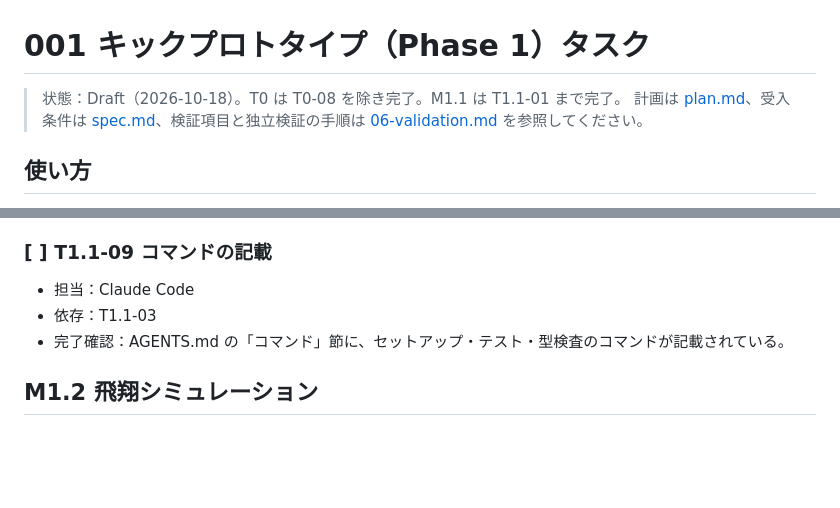
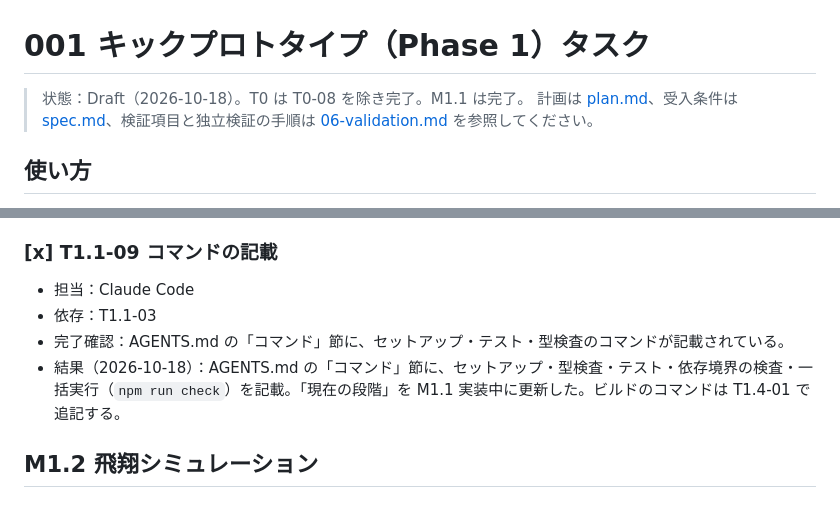
Before and after one commit to nasumiso/kick-dynamics, a Markdown page: specs/001-kick-prototype/tasks.md, 2 parts joined by grey strips. Rendered like a GitHub page; blank space fills up the shorter version.

```diff
--- a/specs/001-kick-prototype/tasks.md
+++ b/specs/001-kick-prototype/tasks.md
@@ -1,6 +1,6 @@
 # 001 キックプロトタイプ（Phase 1）タスク
 
-> 状態：Draft（2026-10-18）。T0 は T0-08 を除き完了。M1.1 は T1.1-01 まで完了。
+> 状態：Draft（2026-10-18）。T0 は T0-08 を除き完了。M1.1 は完了。
 > 計画は [plan.md](plan.md)、受入条件は [spec.md](spec.md)、検証項目と独立検証の手順は [06-validation.md](../../docs/06-validation.md) を参照してください。
 
 ## 使い方
@@ -123,10 +123,11 @@
 - 完了確認：VER-M04 のテストが合格する。
 - 結果（2026-10-18）：`src/bodies/dynamics.ts`（直方体・ボールの慣性テンソル、$\mathbf I_W$、運動量、任意の点まわりの角運動量、運動エネルギー）。足の値はテスト用の任意値（T0-08 は未決定）。
 
-### [ ] T1.1-09 コマンドの記載
+### [x] T1.1-09 コマンドの記載
 - 担当：Claude Code
 - 依存：T1.1-03
 - 完了確認：AGENTS.md の「コマンド」節に、セットアップ・テスト・型検査のコマンドが記載されている。
+- 結果（2026-10-18）：AGENTS.md の「コマンド」節に、セットアップ・型検査・テスト・依存境界の検査・一括実行（`npm run check`）を記載。「現在の段階」を M1.1 実装中に更新した。ビルドのコマンドは T1.4-01 で追記する。
 
 ## M1.2 飛翔シミュレーション
 
```
Also changed, not shown: AGENTS.md (+12 -2 lines), 1 other file.
